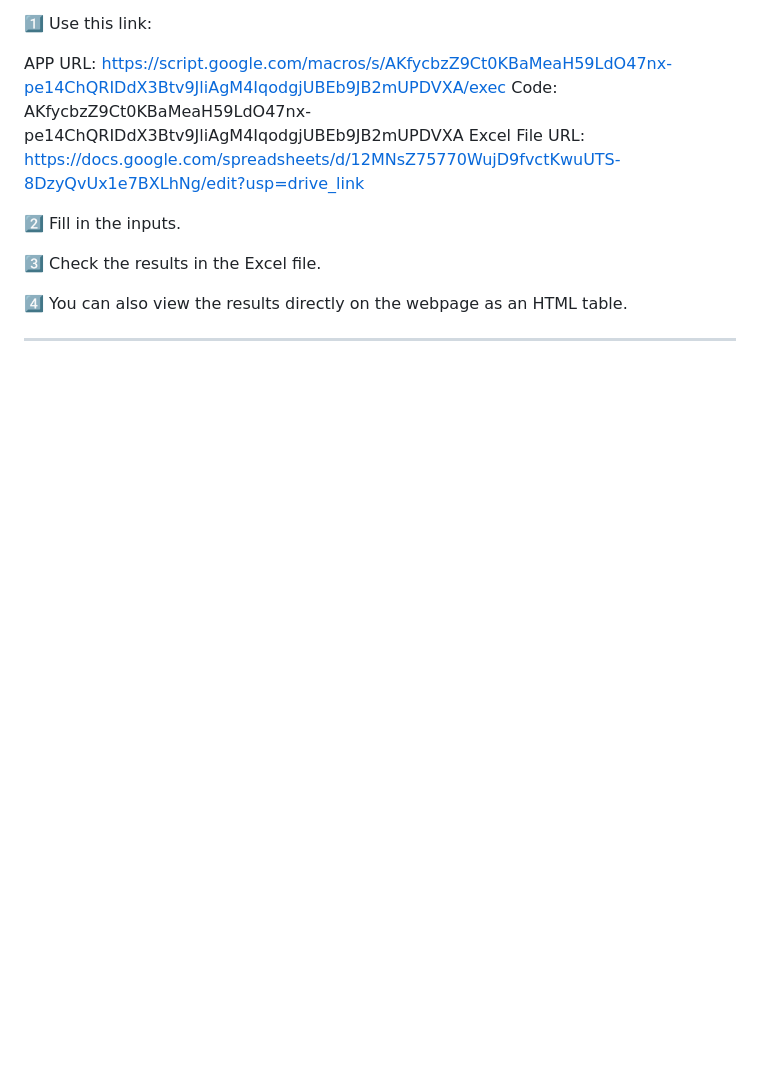
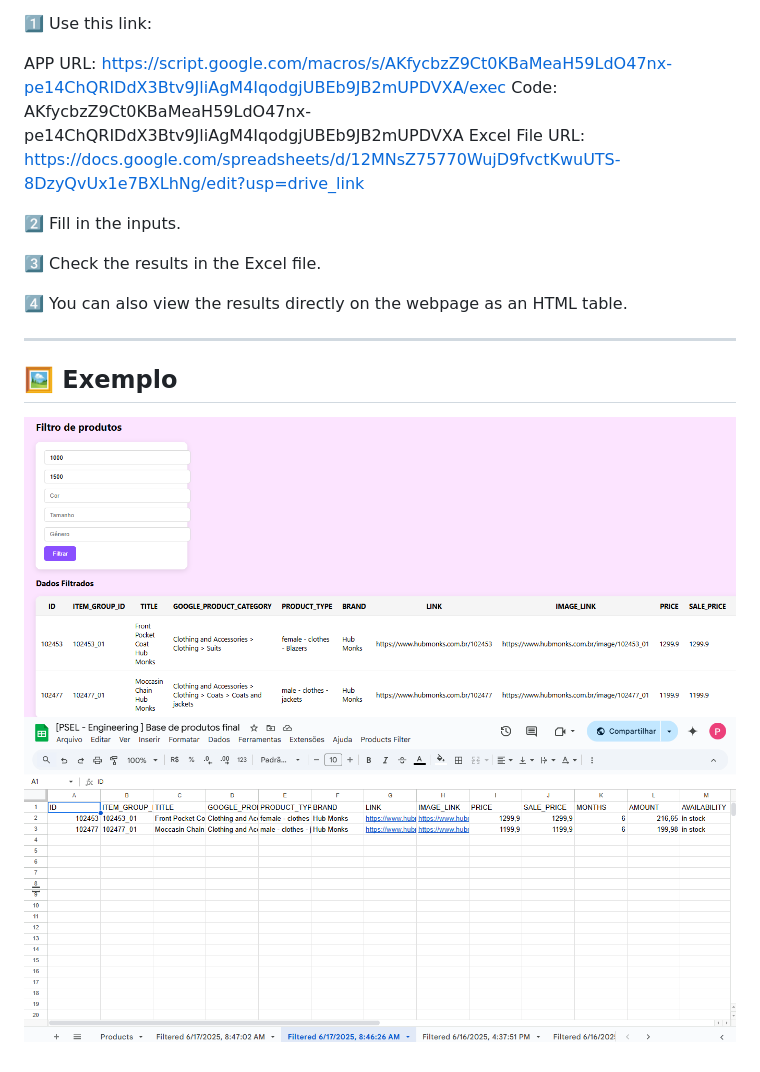
Before and after one commit to PedroOrPeter/save-time-excel, a Markdown page: README.md, the part around the change printed below. Rendered like a GitHub page; blank space fills up the shorter version.

```diff
--- a/README.md
+++ b/README.md
@@ -175,3 +209,7 @@ Excel File URL: https://docs.google.com/spreadsheets/d/12MNsZ75770WujD9fvctKwuUT
 4️⃣ You can also view the results directly on the webpage as an HTML table.
 
 ---
+## 🖼 Exemplo
+
+![Screen showing the interface + filtering](./evidencia.png)
+![Screen showing the Excel sheet + filtering](./evidencia2.png)
```
Also changed, not shown: other parts of README.md (+115 -81 lines).
